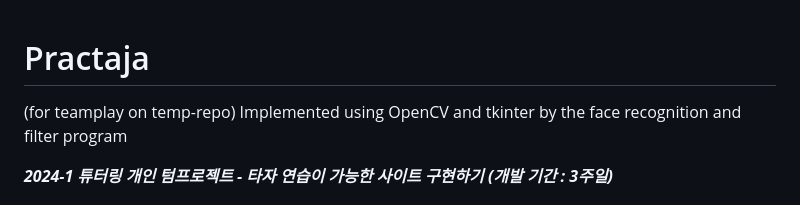
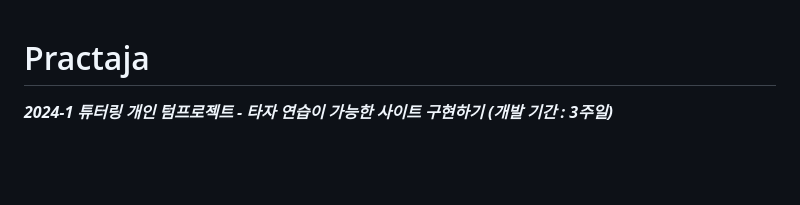
Before and after one commit to tutoring-gachonwind/practaja, a Markdown page: README.md, the part around the change. Drawn GitHub-style; blank space fills up the shorter version.

```diff
--- a/README.md
+++ b/README.md
@@ -1,5 +1,4 @@
 # Practaja
-(for teamplay on temp-repo) Implemented using OpenCV and tkinter by the face recognition and filter program
 
 ***2024-1 튜터링 개인 텀프로젝트 - 타자 연습이 가능한 사이트 구현하기 (개발 기간 : 3주일)***
 
```
